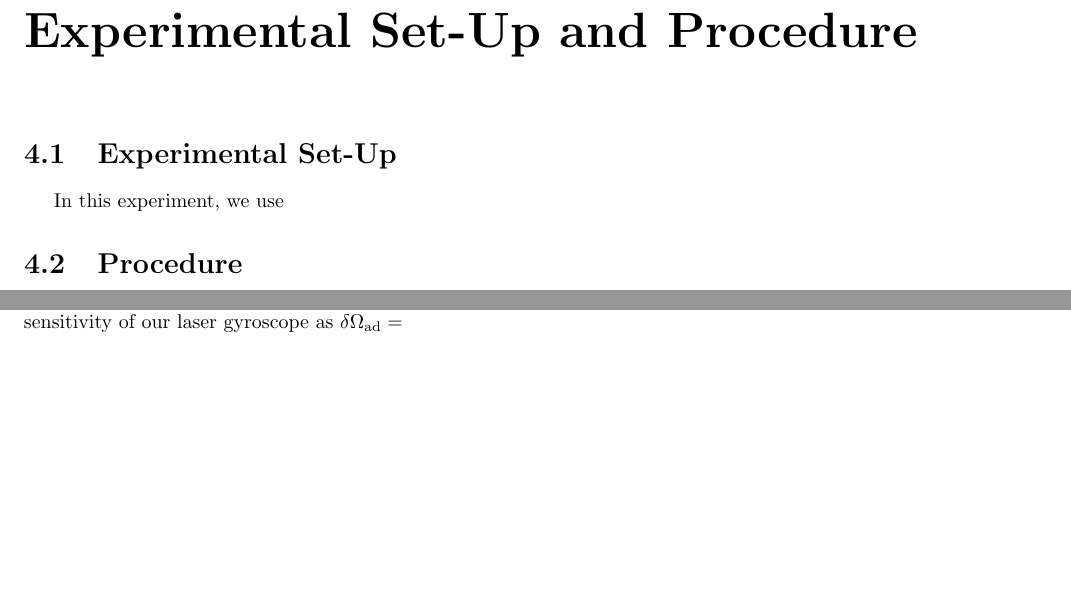
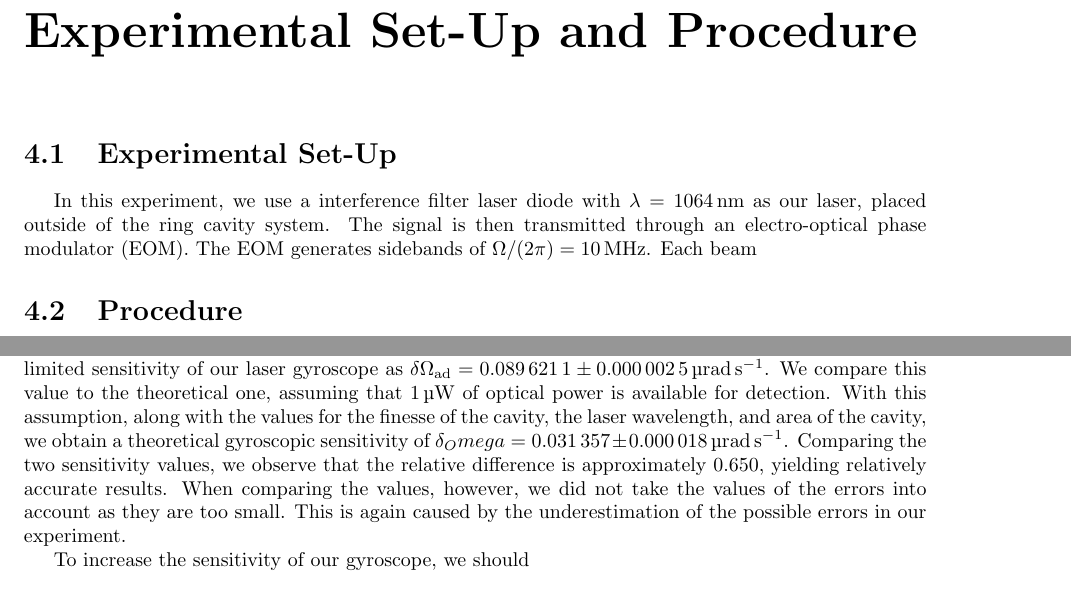
Before and after one commit to tesla1900/advanced-lab-course, a LaTeX thesis (laser_gyroscope/report/lasers_report.tex): two parts of pages 19 and 26 of 33, joined at a grey line, cut so that both start at the same text, the shorter picture padded with empty space. Compiled offline with pdfLaTeX.

Commit message:
Allan deviation part completed

```diff
--- a/laser_gyroscope/report/lasers_report.tex
+++ b/laser_gyroscope/report/lasers_report.tex
@@ -694,7 +694,9 @@ MEMS gyroscope does not have as many tools that will calibrate for such deviatio
 
 \section{Experimental Set-Up}
 
-In this experiment, we use
+In this experiment, we use a interference filter laser diode with $\lambda = \SI[]{1064}[]{\nano\metre}$ as our laser, placed
+outside of the ring cavity system. The signal is then transmitted through an electro-optical phase modulator (EOM). The EOM
+generates sidebands of $\Omega / (2\pi) = \SI{10}{\mega\hertz}$. Each beam
 
 % Here we should describe how we set-up the laser gyroscope until it works for our measurements
 % so we should mention the following in the procedure section (NOT in this section, to avoid overlap):
@@ -1089,7 +1091,14 @@ mirrors. \par
 
 To obtain the gyroscopic sensitivity, we use the scale factor obtained from Sec. \ref{sec:scale_fact} using Eq. \ref{eq:allan_sensitivity}.
 Evaluating the Allan deviation at the shot-noise time interval, we then obtain the shot-noise limited sensitivity of our laser gyroscope as
-$\delta\Omega_{\mathrm{ad}} = $
+$\delta\Omega_{\mathrm{ad}} = \SI[]{0.0896211 \pm 0.0000025}[]{\micro\radian\per\second}$. We compare this value to the theoretical one,
+assuming that $\SI[]{1}[]{\micro\watt}$ of optical power is available for detection. With this assumption, along with the
+values for the finesse of the cavity, the laser wavelength, and area of the cavity, we obtain a theoretical gyroscopic sensitivity
+of $\delta_Omega = \SI{0.031357 \pm 0.000018}{\micro\radian\per\second}$. Comparing the two sensitivity values, we observe that the relative
+difference is approximately $0.650$, yielding relatively accurate results. When comparing the values, however, we did not take the values
+of the errors into account as they are too small. This is again caused by the underestimation of the possible errors in our experiment. \par
+
+To increase the sensitivity of our gyroscope, we should
 
 
 
```
Also changed, not shown: laser_gyroscope/report/figures/allan.png, laser_gyroscope/report/figures/allan_fs.png, laser_gyroscope/report/figures/allan_ts_filt.png, laser_gyroscope/report/figures/allan_ts_raw.png, 2 other files.
